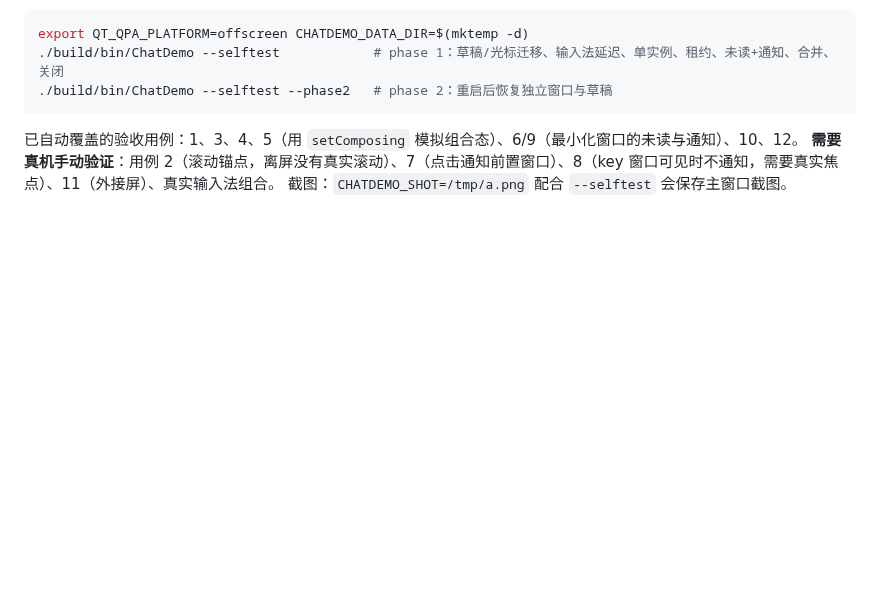
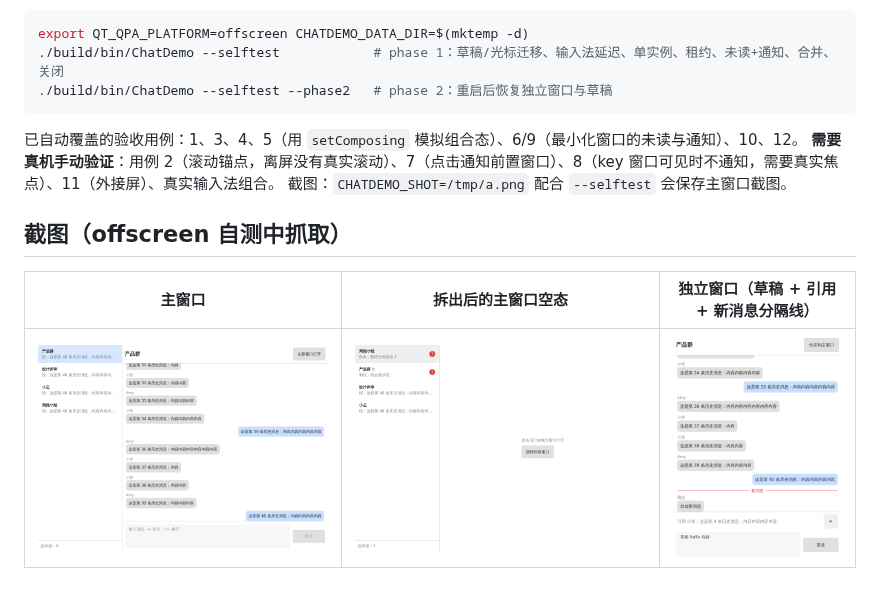
Before and after one commit to icy45325/desktopCustomize, a Markdown page: chat-demo-qt/README.md, the part around the change. Rendered like a GitHub page; pictures changed too: chat-demo-qt/docs/shot.detached.png (added), chat-demo-qt/docs/shot.ghost.png (added), chat-demo-qt/docs/shot.main.png (added); blank space fills up the shorter version.

Commit message:
Qt demo: capture detached/ghost screenshots in selftest, add to README
Co-Authored-By: Claude Fable 5.1 <noreply@anthropic.com>
Claude-Session: https://claude.ai/code/session_016swQX9n4dKgV8aS6LwP85W

```diff
--- a/chat-demo-qt/README.md
+++ b/chat-demo-qt/README.md
@@ -56,3 +56,9 @@ export QT_QPA_PLATFORM=offscreen CHATDEMO_DATA_DIR=$(mktemp -d)
 已自动覆盖的验收用例：1、3、4、5（用 `setComposing` 模拟组合态）、6/9（最小化窗口的未读与通知）、10、12。
 **需要真机手动验证**：用例 2（滚动锚点，离屏没有真实滚动）、7（点击通知前置窗口）、8（key 窗口可见时不通知，需要真实焦点）、11（外接屏）、真实输入法组合。
 截图：`CHATDEMO_SHOT=/tmp/a.png` 配合 `--selftest` 会保存主窗口截图。
+
+## 截图（offscreen 自测中抓取）
+
+| 主窗口 | 拆出后的主窗口空态 | 独立窗口（草稿 + 引用 + 新消息分隔线） |
+|---|---|---|
+| ![](docs/shot.main.png) | ![](docs/shot.ghost.png) | ![](docs/shot.detached.png) |
```
Also changed, not shown: 1 other file.
